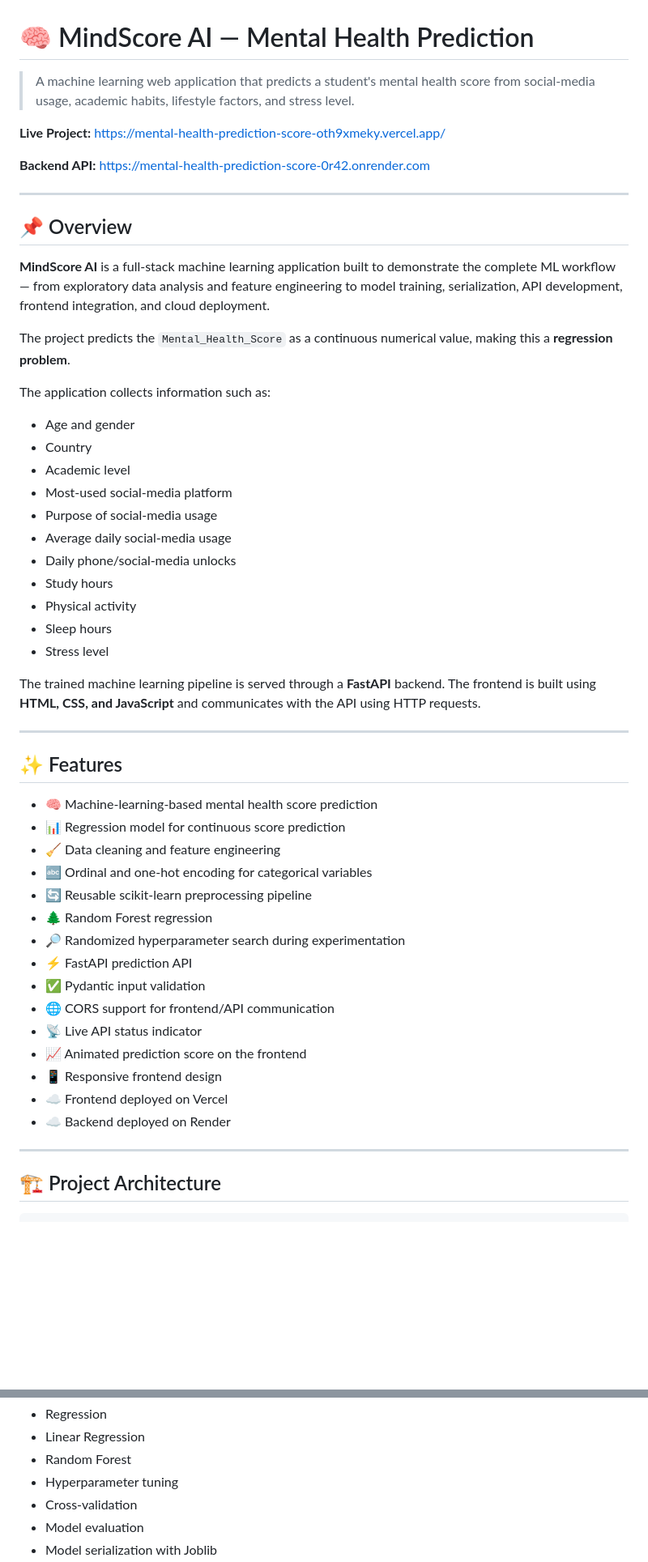
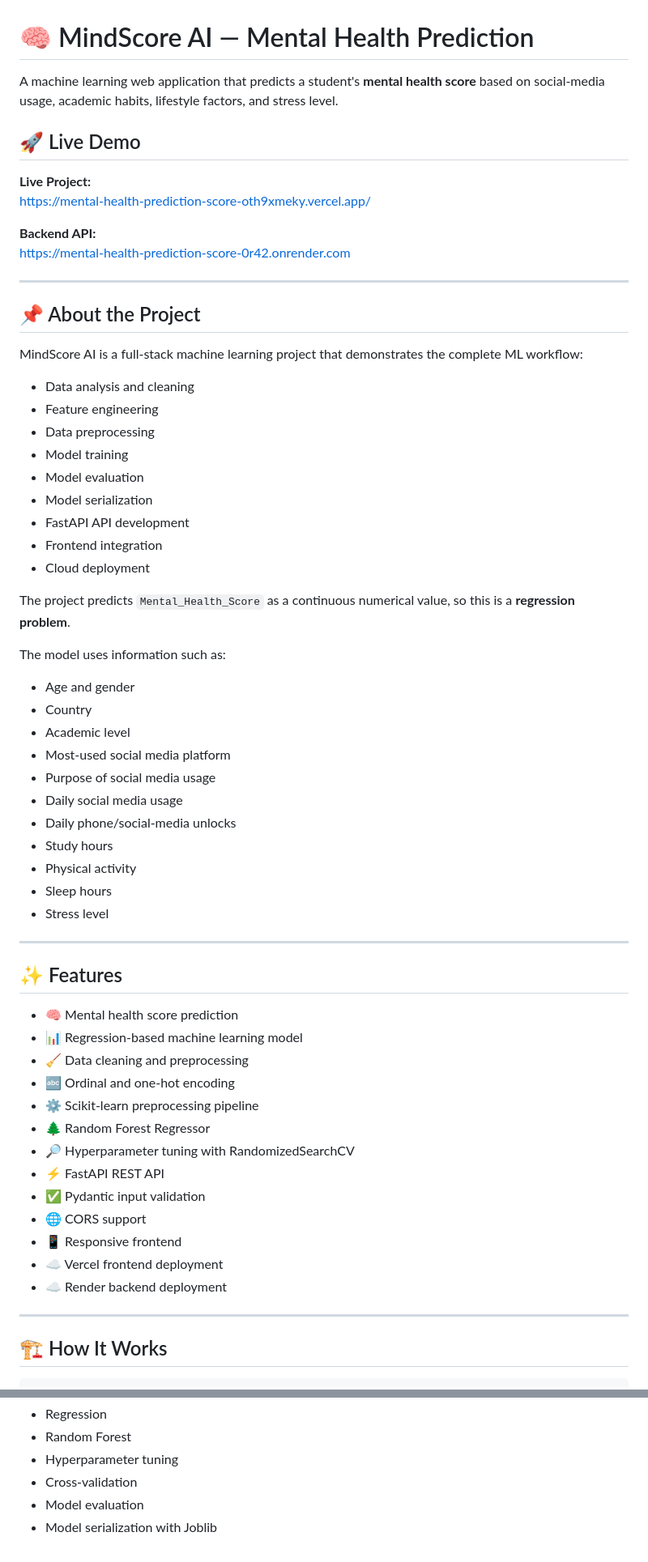
Before and after one commit to Ashish094562/Mental_Health_Prediction_score, a Markdown page: README.md, 2 parts joined by grey strips. Shown at 81% size. Rendered like a GitHub page; blank space fills up the shorter version.

Commit message:
Refactor README for improved readability and structure
Updated README.md for clarity and formatting improvements.

````diff
--- a/README.md
+++ b/README.md
@@ -1,57 +1,67 @@
 # 🧠 MindScore AI — Mental Health Prediction
 
-> A machine learning web application that predicts a student's mental health score from social-media usage, academic habits, lifestyle factors, and stress level.
+A machine learning web application that predicts a student's **mental health score** based on social-media usage, academic habits, lifestyle factors, and stress level.
 
-**Live Project:** https://mental-health-prediction-score-oth9xmeky.vercel.app/
+## 🚀 Live Demo
 
-**Backend API:** https://mental-health-prediction-score-0r42.onrender.com
+**Live Project:**
+https://mental-health-prediction-score-oth9xmeky.vercel.app/
+
+**Backend API:**
+https://mental-health-prediction-score-0r42.onrender.com
 
 ---
 
-## 📌 Overview
+## 📌 About the Project
 
-**MindScore AI** is a full-stack machine learning application built to demonstrate the complete ML workflow — from exploratory data analysis and feature engineering to model training, serialization, API development, frontend integration, and cloud deployment.
+MindScore AI is a full-stack machine learning project that demonstrates the complete ML workflow:
 
-The project predicts the `Mental_Health_Score` as a continuous numerical value, making this a **regression problem**.
+- Data analysis and cleaning
+- Feature engineering
+- Data preprocessing
+- Model training
+- Model evaluation
+- Model serialization
+- FastAPI API development
+- Frontend integration
+- Cloud deployment
 
-The application collects information such as:
+The project predicts `Mental_Health_Score` as a continuous numerical value, so this is a **regression problem**.
+
+The model uses information such as:
 
 - Age and gender
 - Country
 - Academic level
-- Most-used social-media platform
-- Purpose of social-media usage
-- Average daily social-media usage
+- Most-used social media platform
+- Purpose of social media usage
+- Daily social media usage
 - Daily phone/social-media unlocks
 - Study hours
 - Physical activity
 - Sleep hours
 - Stress level
 
-The trained machine learning pipeline is served through a **FastAPI** backend. The frontend is built using **HTML, CSS, and JavaScript** and communicates with the API using HTTP requests.
-
 ---
 
 ## ✨ Features
 
-- 🧠 Machine-learning-based mental health score prediction
-- 📊 Regression model for continuous score prediction
-- 🧹 Data cleaning and feature engineering
-- 🔤 Ordinal and one-hot encoding for categorical variables
-- 🔄 Reusable scikit-learn preprocessing pipeline
-- 🌲 Random Forest regression
-- 🔎 Randomized hyperparameter search during experimentation
-- ⚡ FastAPI prediction API
+- 🧠 Mental health score prediction
+- 📊 Regression-based machine learning model
+- 🧹 Data cleaning and preprocessing
+- 🔤 Ordinal and one-hot encoding
+- ⚙️ Scikit-learn preprocessing pipeline
+- 🌲 Random Forest Regressor
+- 🔎 Hyperparameter tuning with RandomizedSearchCV
+- ⚡ FastAPI REST API
 - ✅ Pydantic input validation
-- 🌐 CORS support for frontend/API communication
-- 📡 Live API status indicator
-- 📈 Animated prediction score on the frontend
-- 📱 Responsive frontend design
-- ☁️ Frontend deployed on Vercel
-- ☁️ Backend deployed on Render
+- 🌐 CORS support
+- 📱 Responsive frontend
+- ☁️ Vercel frontend deployment
+- ☁️ Render backend deployment
 
 ---
 
-## 🏗️ Project Architecture
+## 🏗️ How It Works
 
 ```text
@@ -676,5 +471,4 @@ This project demonstrates practical experience with:
 - Regression
-- Linear Regression
 - Random Forest
 - Hyperparameter tuning
 - Cross-validation
````
Also changed, not shown: other parts of README.md (+173 -390 lines).
